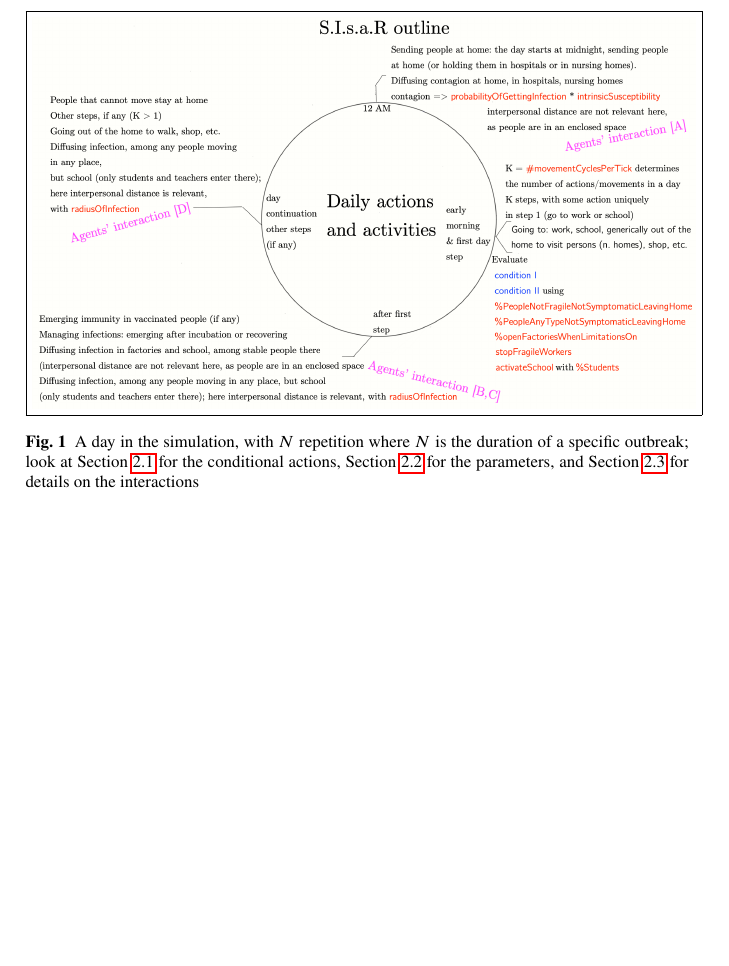
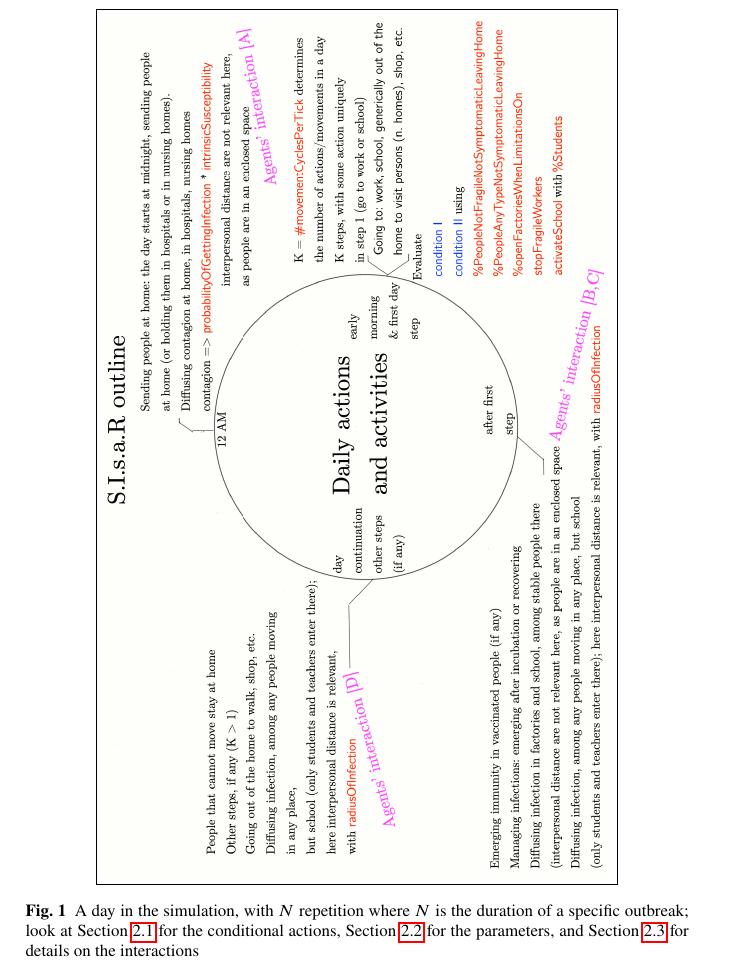
Before and after one commit to terna/ABModelCOVID-19Diffusion, a LaTeX document (ABModelCOVID-19Diffusion.tex): part of page 7 of 10 before the commit and part of page 7 of 11 after it, cut so that both start at the same text, the shorter picture padded with empty space. Compiled offline with pdfLaTeX.

Commit message:
20210627 00:21

```diff
--- a/ABModelCOVID-19Diffusion.tex
+++ b/ABModelCOVID-19Diffusion.tex
@@ -228,7 +227,7 @@ Figure \ref{outline} describes what happens during every day in our simulated wo
 
 \begin{figure}[t]
 \center
-\fbox{\includegraphics[width=1\textwidth,,angle=0]{SIsaR_outline.png}}
+\fbox{\includegraphics[width=1.3\textwidth,,angle=90]{SIsaR_outline.png}}
 \caption{A day in the simulation, with $N$ repetition where $N$ is the duration of a specific outbreak; look at Section \ref{cond} for the conditional actions,  Section \ref{par} for the parameters, and Section \ref{inter} for details on the interactions}
 \label{outline}
 \end{figure}
```
Also changed, not shown: ABModelCOVID-19Diffusion.tex (1 more changed lines).
